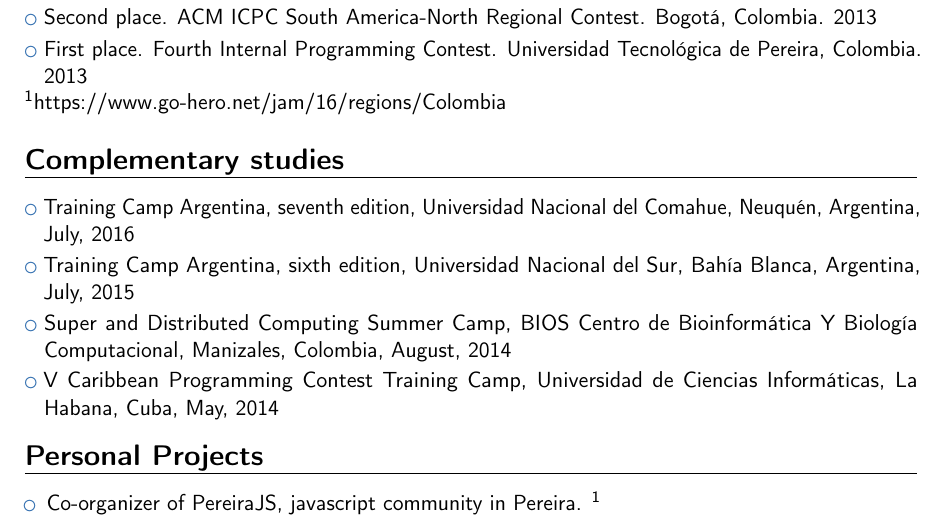
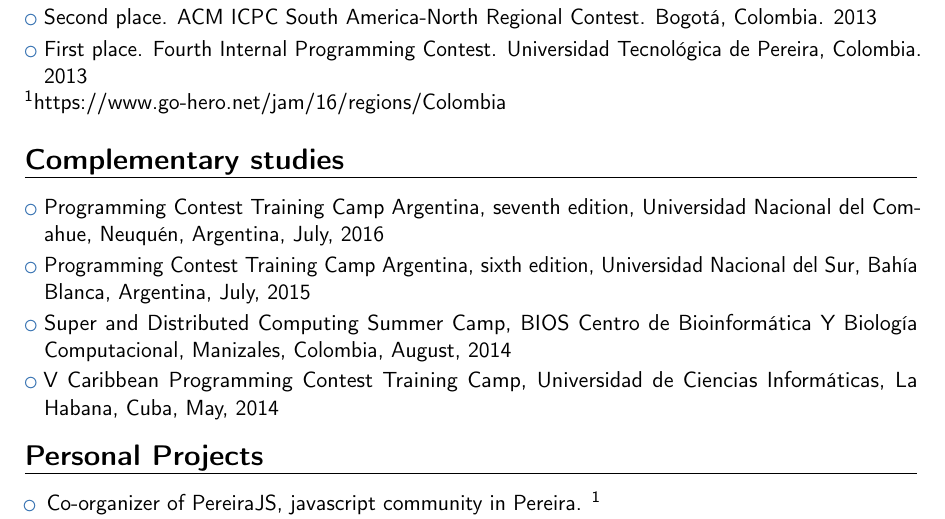
Before and after one commit to pin3da/cv, a LaTeX CV (main.tex): part of page 2 of 3, cut so that both start at the same text. Compiled offline with pdfLaTeX.

Commit message:
minor update

```diff
--- a/main.tex
+++ b/main.tex
@@ -105,8 +105,8 @@
 \footnotemark[1]{\href{https://www.go-hero.net/jam/16/regions/Colombia}{https://www.go-hero.net/jam/16/regions/Colombia}}
 \section{Complementary studies}
 
-\cvlistitem{Training Camp Argentina, seventh edition, Universidad Nacional del Comahue, Neuquén, Argentina, July, 2016}
-\cvlistitem{Training Camp Argentina, sixth edition, Universidad Nacional del Sur, Bahía Blanca, Argentina, July, 2015}
+\cvlistitem{Programming Contest Training Camp Argentina, seventh edition, Universidad Nacional del Comahue, Neuquén, Argentina, July, 2016}
+\cvlistitem{Programming Contest Training Camp Argentina, sixth edition, Universidad Nacional del Sur, Bahía Blanca, Argentina, July, 2015}
 \cvlistitem{Super and Distributed Computing Summer Camp, BIOS Centro de Bioinformática Y Biología Computacional, Manizales, Colombia, August, 2014}
 \cvlistitem{V Caribbean Programming Contest Training Camp, Universidad de Ciencias Informáticas, La Habana, Cuba, May, 2014}
 
```
Also changed, not shown: main.pdf.
